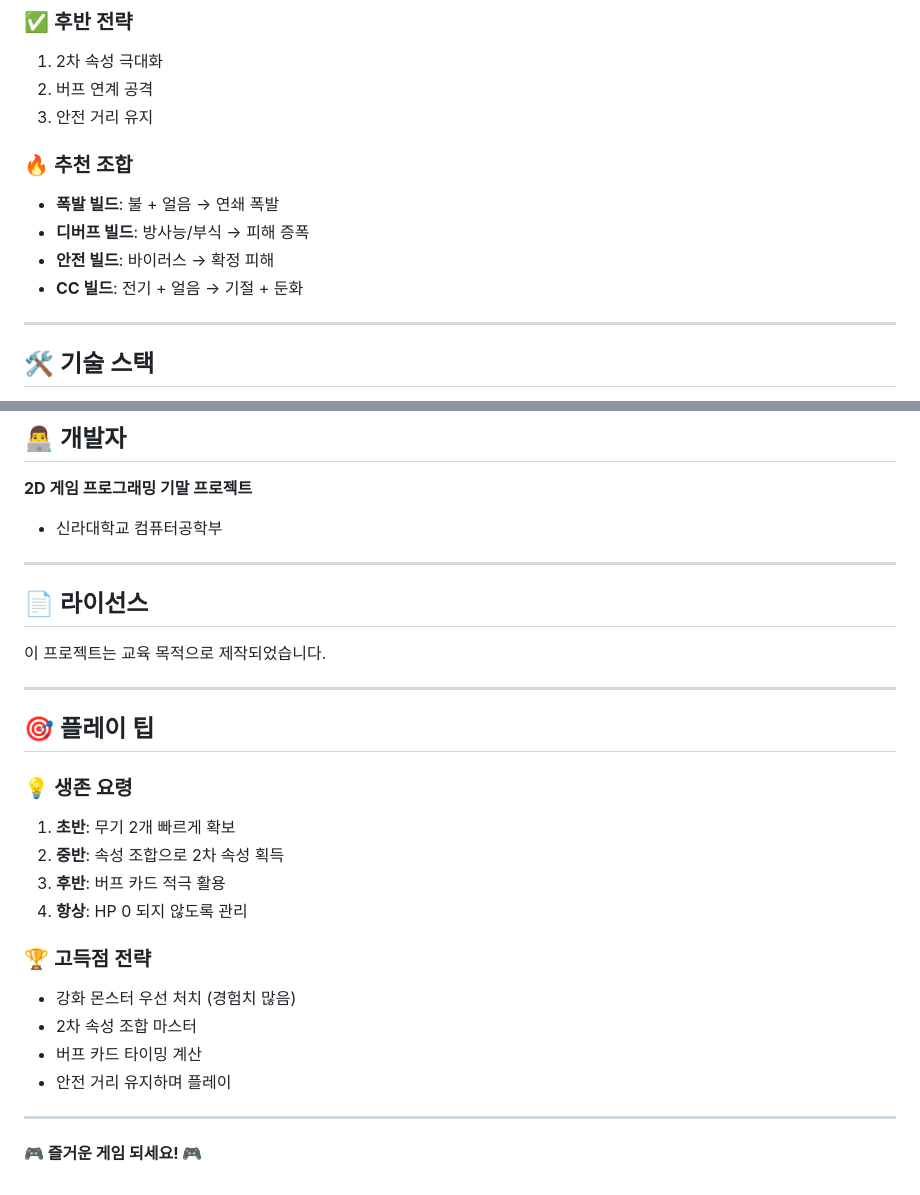
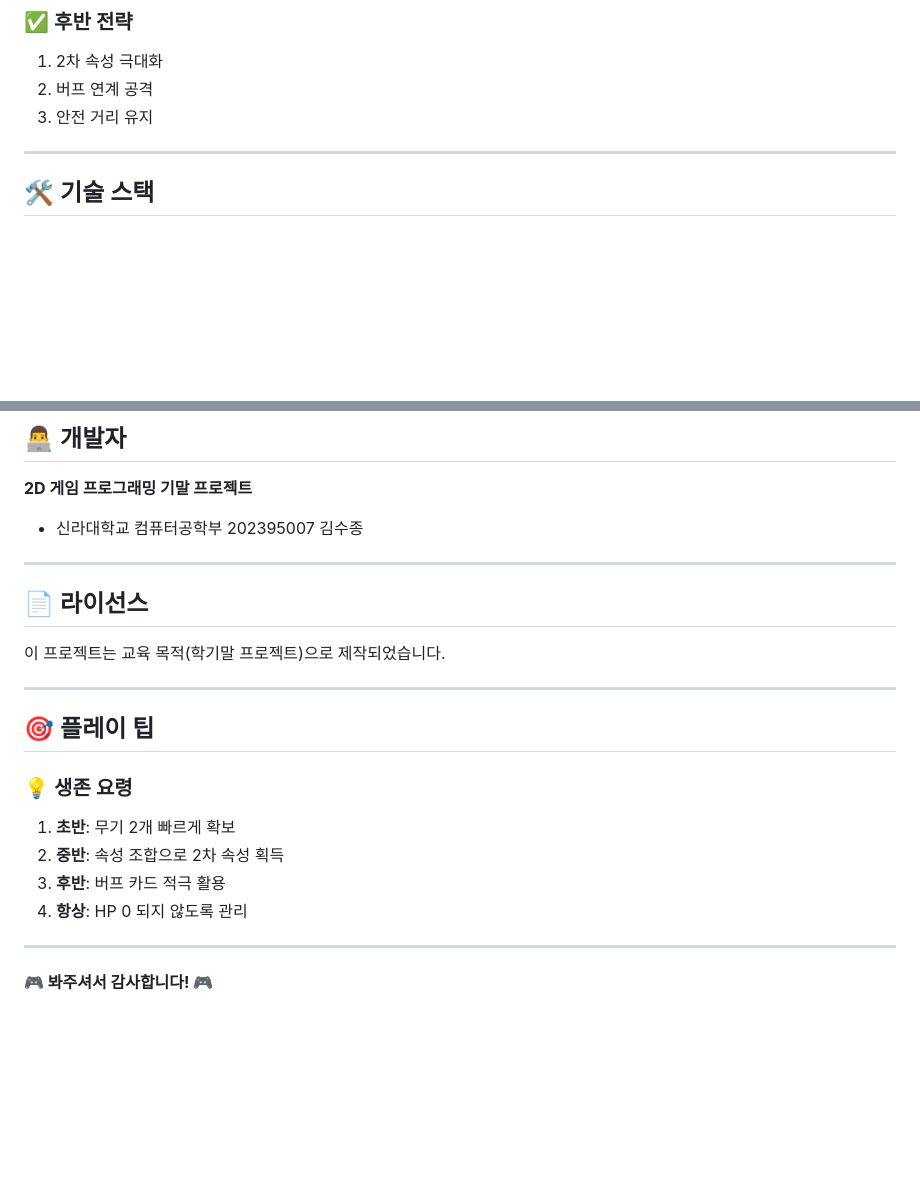
Before and after one commit to rlatnwhd/Note-Survive, a Markdown page: README.md, 2 parts joined by grey strips. Drawn GitHub-style; blank space fills up the shorter version.

Commit message:
Restore original README content2025-12-07
README 수정

```diff
--- a/README.md
+++ b/README.md
@@ -281,12 +281,6 @@
 2. 버프 연계 공격
 3. 안전 거리 유지
 
-### 🔥 추천 조합
-- **폭발 빌드**: 불 + 얼음 → 연쇄 폭발
-- **디버프 빌드**: 방사능/부식 → 피해 증폭
-- **안전 빌드**: 바이러스 → 확정 피해
-- **CC 빌드**: 전기 + 얼음 → 기절 + 둔화
-
 ---
 
 ## 🛠️ 기술 스택
@@ -394,12 +388,12 @@
 
 ## 👨‍💻 개발자
 **2D 게임 프로그래밍 기말 프로젝트**
-- 신라대학교 컴퓨터공학부
+- 신라대학교 컴퓨터공학부 202395007 김수종
 
 ---
 
 ## 📄 라이선스
-이 프로젝트는 교육 목적으로 제작되었습니다.
+이 프로젝트는 교육 목적(학기말 프로젝트)으로 제작되었습니다.
 
 ---
 
@@ -411,12 +405,6 @@
 3. **후반**: 버프 카드 적극 활용
 4. **항상**: HP 0 되지 않도록 관리
 
-### 🏆 고득점 전략
-- 강화 몬스터 우선 처치 (경험치 많음)
-- 2차 속성 조합 마스터
-- 버프 카드 타이밍 계산
-- 안전 거리 유지하며 플레이
-
 ---
 
-**🎮 즐거운 게임 되세요! 🎮**
+**🎮 봐주셔서 감사합니다! 🎮**
```
